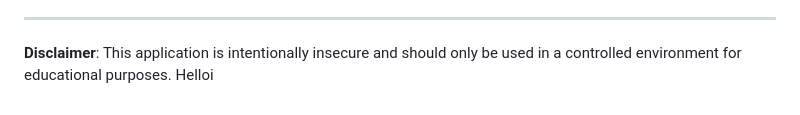
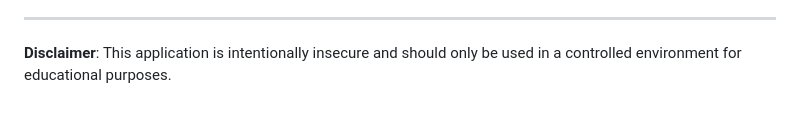
Before and after one commit to DevSecOps-AppSec/py-sqli, a Markdown page: README.md, the part around the change. Drawn GitHub-style.

```diff
--- a/README.md
+++ b/README.md
@@ -173,4 +173,3 @@ SOFTWARE.
 ---
 
 **Disclaimer**: This application is intentionally insecure and should only be used in a controlled environment for educational purposes.
-Helloi
```
